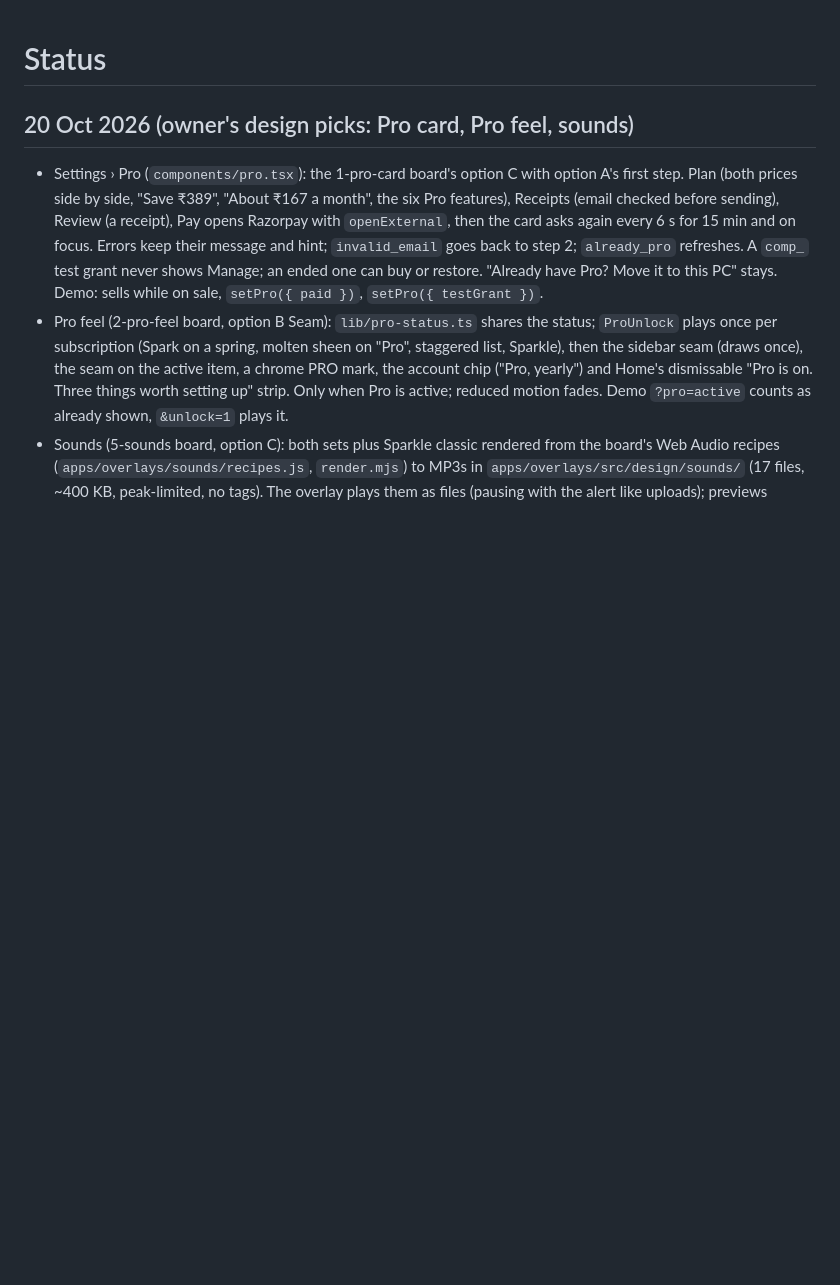
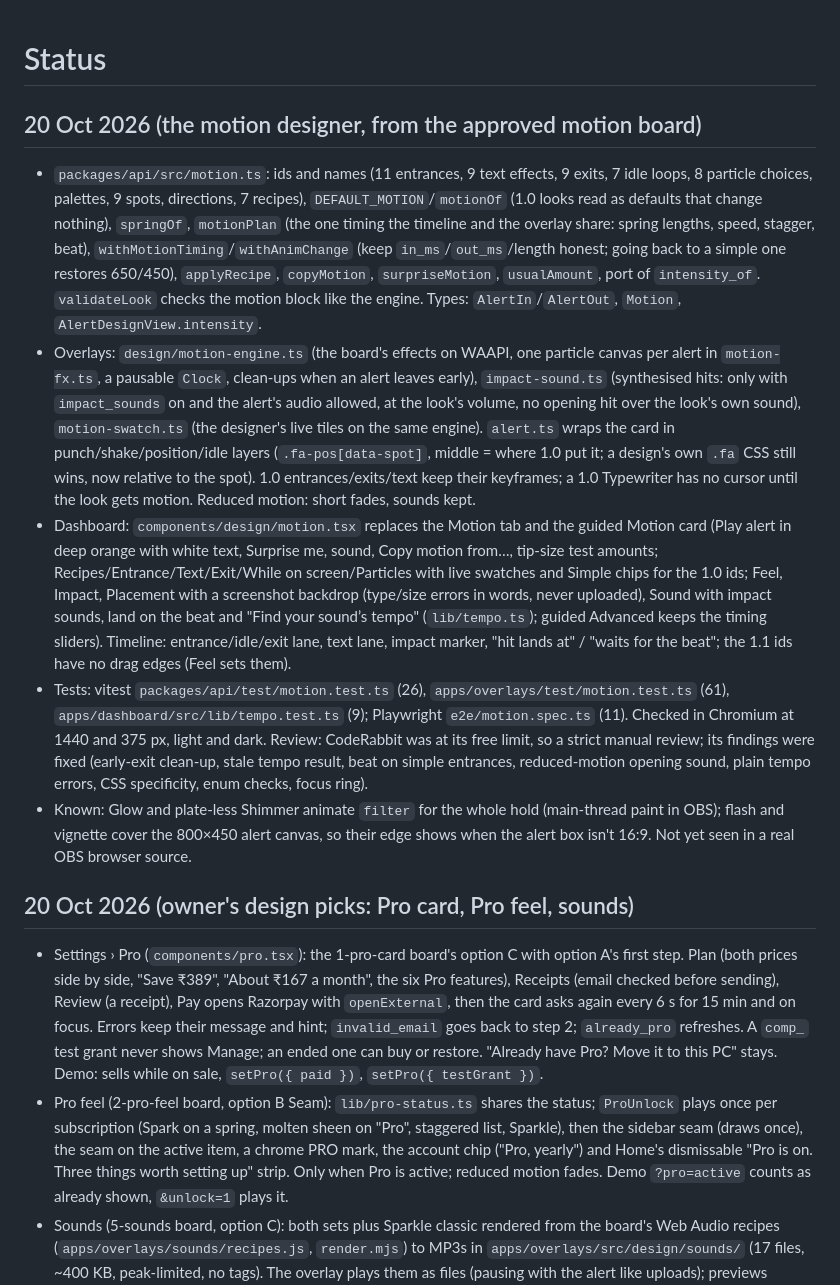
Before and after one commit to ArshPunisher/ferrocast-web, a Markdown page: docs/plan/STATUS.md, the part around the change. GitHub-like rendering; blank space fills up the shorter version.

Commit message:
docs(plan): log the motion designer
What shipped from the approved motion board, how it was checked and reviewed, and what is still unverified in a real OBS source.

```diff
--- a/docs/plan/STATUS.md
+++ b/docs/plan/STATUS.md
@@ -1,4 +1,11 @@
 # Status
+
+## 20 Oct 2026 (the motion designer, from the approved motion board)
+- `packages/api/src/motion.ts`: ids and names (11 entrances, 9 text effects, 9 exits, 7 idle loops, 8 particle choices, palettes, 9 spots, directions, 7 recipes), `DEFAULT_MOTION`/`motionOf` (1.0 looks read as defaults that change nothing), `springOf`, `motionPlan` (the one timing the timeline and the overlay share: spring lengths, speed, stagger, beat), `withMotionTiming`/`withAnimChange` (keep `in_ms`/`out_ms`/length honest; going back to a simple one restores 650/450), `applyRecipe`, `copyMotion`, `surpriseMotion`, `usualAmount`, port of `intensity_of`. `validateLook` checks the motion block like the engine. Types: `AlertIn`/`AlertOut`, `Motion`, `AlertDesignView.intensity`.
+- Overlays: `design/motion-engine.ts` (the board's effects on WAAPI, one particle canvas per alert in `motion-fx.ts`, a pausable `Clock`, clean-ups when an alert leaves early), `impact-sound.ts` (synthesised hits: only with `impact_sounds` on and the alert's audio allowed, at the look's volume, no opening hit over the look's own sound), `motion-swatch.ts` (the designer's live tiles on the same engine). `alert.ts` wraps the card in punch/shake/position/idle layers (`.fa-pos[data-spot]`, middle = where 1.0 put it; a design's own `.fa` CSS still wins, now relative to the spot). 1.0 entrances/exits/text keep their keyframes; a 1.0 Typewriter has no cursor until the look gets motion. Reduced motion: short fades, sounds kept.
+- Dashboard: `components/design/motion.tsx` replaces the Motion tab and the guided Motion card (Play alert in deep orange with white text, Surprise me, sound, Copy motion from…, tip-size test amounts; Recipes/Entrance/Text/Exit/While on screen/Particles with live swatches and Simple chips for the 1.0 ids; Feel, Impact, Placement with a screenshot backdrop (type/size errors in words, never uploaded), Sound with impact sounds, land on the beat and "Find your sound’s tempo" (`lib/tempo.ts`); guided Advanced keeps the timing sliders). Timeline: entrance/idle/exit lane, text lane, impact marker, "hit lands at" / "waits for the beat"; the 1.1 ids have no drag edges (Feel sets them).
+- Tests: vitest `packages/api/test/motion.test.ts` (26), `apps/overlays/test/motion.test.ts` (61), `apps/dashboard/src/lib/tempo.test.ts` (9); Playwright `e2e/motion.spec.ts` (11). Checked in Chromium at 1440 and 375 px, light and dark. Review: CodeRabbit was at its free limit, so a strict manual review; its findings were fixed (early-exit clean-up, stale tempo result, beat on simple entrances, reduced-motion opening sound, plain tempo errors, CSS specificity, enum checks, focus ring).
+- Known: Glow and plate-less Shimmer animate `filter` for the whole hold (main-thread paint in OBS); flash and vignette cover the 800×450 alert canvas, so their edge shows when the alert box isn't 16:9. Not yet seen in a real OBS browser source.
 
 ## 20 Oct 2026 (owner's design picks: Pro card, Pro feel, sounds)
 - Settings › Pro (`components/pro.tsx`): the 1-pro-card board's option C with option A's first step. Plan (both prices side by side, "Save ₹389", "About ₹167 a month", the six Pro features), Receipts (email checked before sending), Review (a receipt), Pay opens Razorpay with `openExternal`, then the card asks again every 6 s for 15 min and on focus. Errors keep their message and hint; `invalid_email` goes back to step 2; `already_pro` refreshes. A `comp_` test grant never shows Manage; an ended one can buy or restore. "Already have Pro? Move it to this PC" stays. Demo: sells while on sale, `setPro({ paid })`, `setPro({ testGrant })`.
```
